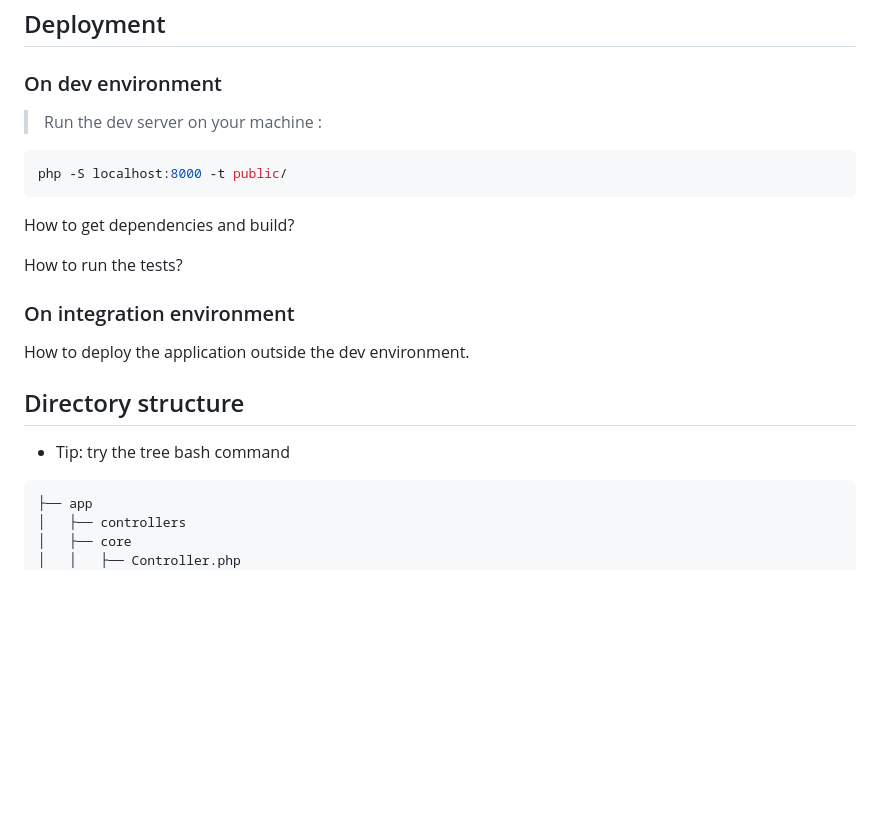
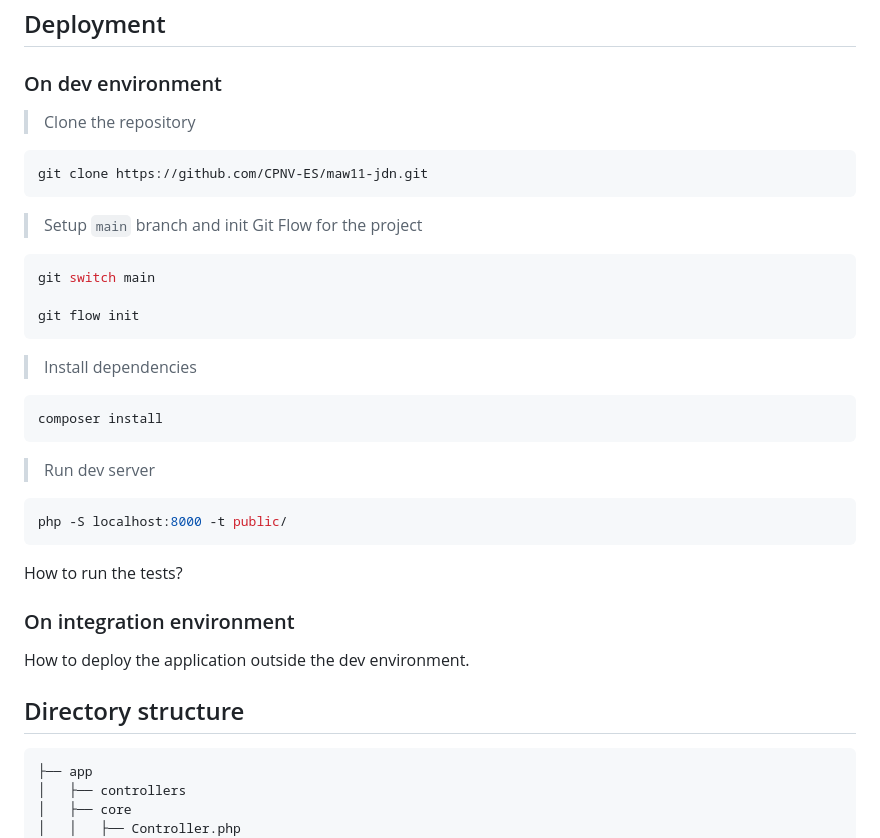
Before and after one commit to CPNV-ES/maw11-jdn, a Markdown page: README.md, the part around the change. Drawn GitHub-style; blank space fills up the shorter version.

Commit message:
docs: updated readme with dev environment setup

````diff
--- a/README.md
+++ b/README.md
@@ -41,13 +41,31 @@ How do you set the sensitive data?
 
 ### On dev environment
 
-> Run the dev server on your machine :
+> Clone the repository
+
+```bash
+git clone https://github.com/CPNV-ES/maw11-jdn.git
+```
+
+> Setup `main` branch and init Git Flow for the project
+
+```bash
+git switch main
+
+git flow init
+```
+
+> Install dependencies
+
+```bash
+composer install
+```
+
+> Run dev server
 
 ```bash
 php -S localhost:8000 -t public/
 ```
-
-How to get dependencies and build?
 
 How to run the tests?
 
@@ -56,8 +74,6 @@ How to run the tests?
 How to deploy the application outside the dev environment.
 
 ## Directory structure
-
--   Tip: try the tree bash command
 
 ```bash
 ├── app
````
